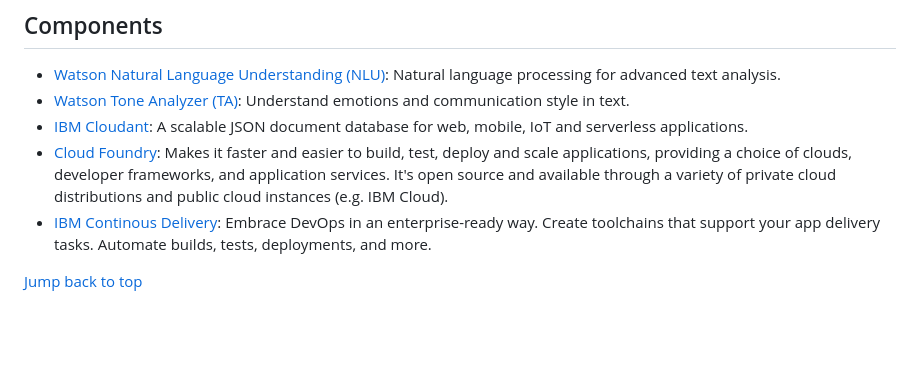
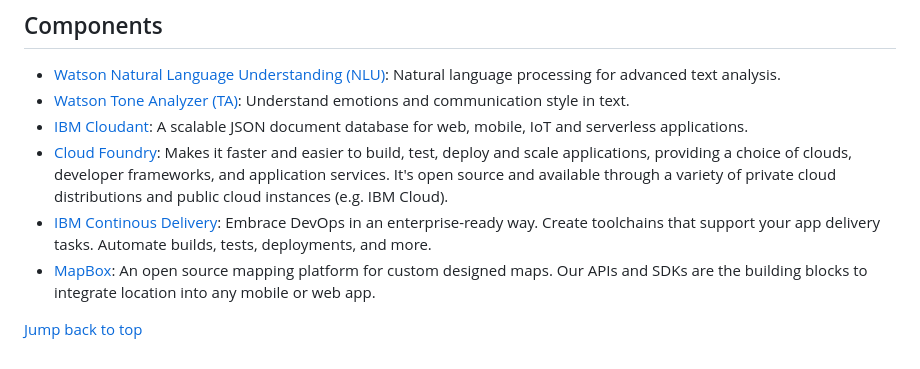
Before and after one commit to Contact-Platform/Contact, a Markdown page: API/README.md, the part around the change. GitHub-like rendering; blank space fills up the shorter version.

```diff
--- a/API/README.md
+++ b/API/README.md
@@ -484,5 +484,6 @@ Here are some screenshots of what we did with ours so feel free to make this you
 - [IBM Cloudant](https://www.ibm.com/cloud/cloudant "Cloudant Homepage"): A scalable JSON document database for web, mobile, IoT and serverless applications.
 - [Cloud Foundry](https://www.cloudfoundry.org/ "Cloud Foundry Homepage"): Makes it faster and easier to build, test, deploy and scale applications, providing a choice of clouds, developer frameworks, and application services. It's open source and available through a variety of private cloud distributions and public cloud instances (e.g. IBM Cloud).
 - [IBM Continous Delivery](https://www.ibm.com/cloud/continuous-delivery): Embrace DevOps in an enterprise-ready way. Create toolchains that support your app delivery tasks. Automate builds, tests, deployments, and more.
+- [MapBox](https://www.mapbox.com/): An open source mapping platform for custom designed maps. Our APIs and SDKs are the building blocks to integrate location into any mobile or web app.
 
 [Jump back to top](#top)
```
Also changed, not shown: Platform/README.md (+7 -0 lines), Platform/images/contact-architecture.png (added).
